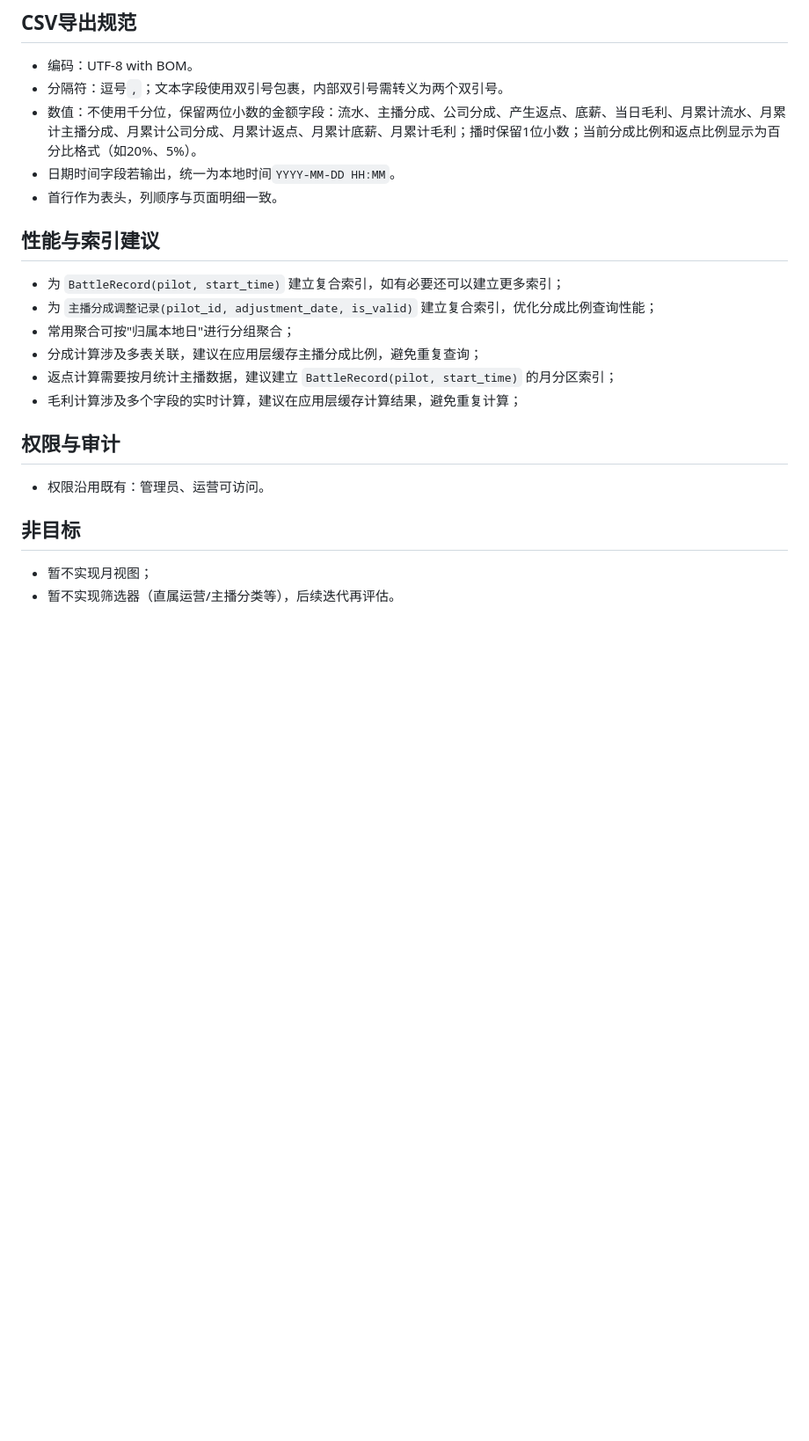
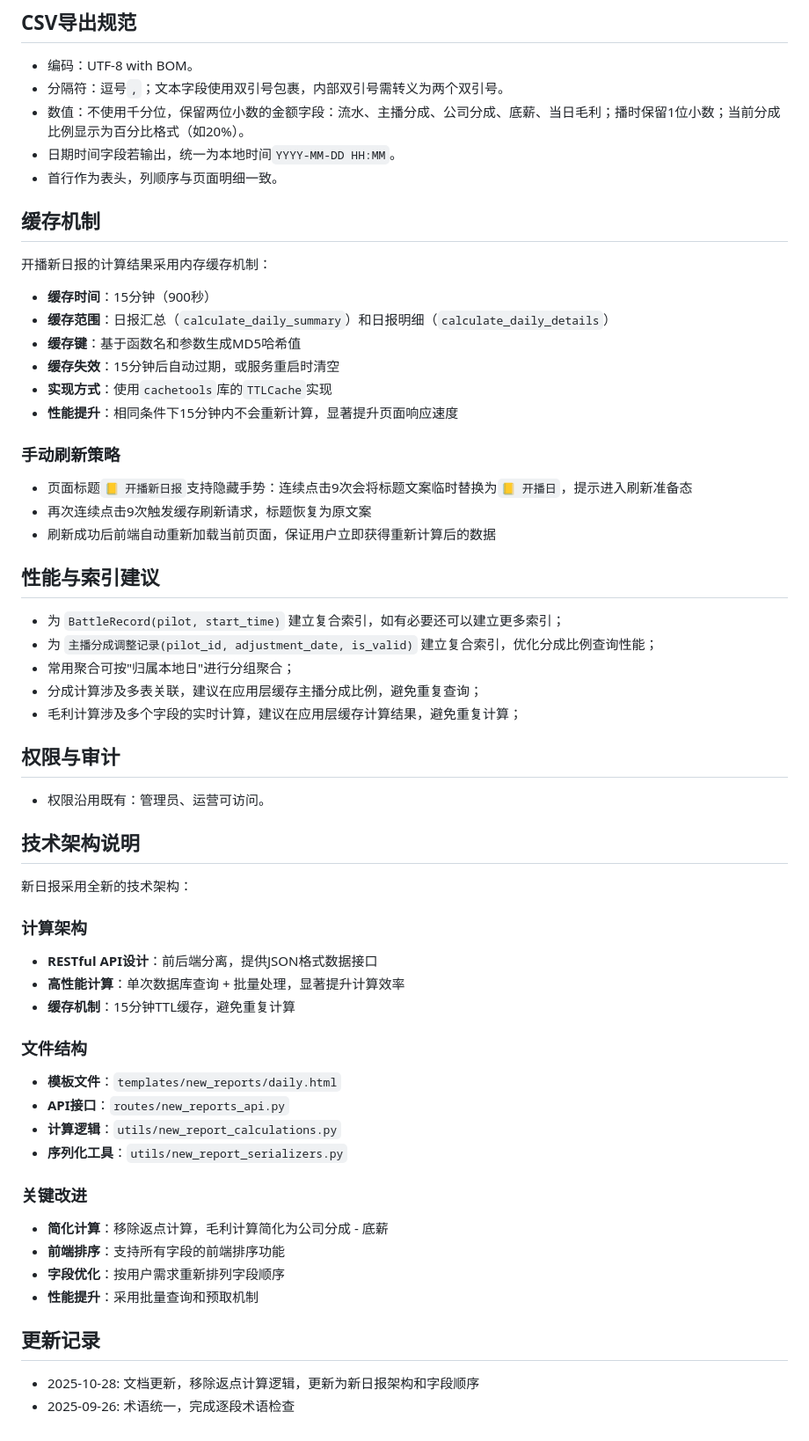
Before and after one commit to wengzhiwen/Lacus-Log, a Markdown page: docs/主播-开播日报.md, the part around the change printed below. Shown: that part at 88% size. GitHub-like rendering; blank space fills up the shorter version.

Commit message:
更新开播日报文档，重构为新日报，移除返点计算逻辑，月返点计算改为独立文档

```diff
--- a/docs/主播-开播日报.md
+++ b/docs/主播-开播日报.md
@@ -234,9 +216,25 @@
 
 - 编码：UTF-8 with BOM。
 - 分隔符：逗号`,`；文本字段使用双引号包裹，内部双引号需转义为两个双引号。
-- 数值：不使用千分位，保留两位小数的金额字段：流水、主播分成、公司分成、产生返点、底薪、当日毛利、月累计流水、月累计主播分成、月累计公司分成、月累计返点、月累计底薪、月累计毛利；播时保留1位小数；当前分成比例和返点比例显示为百分比格式（如20%、5%）。
+- 数值：不使用千分位，保留两位小数的金额字段：流水、主播分成、公司分成、底薪、当日毛利；播时保留1位小数；当前分成比例显示为百分比格式（如20%）。
 - 日期时间字段若输出，统一为本地时间`YYYY-MM-DD HH:MM`。
 - 首行作为表头，列顺序与页面明细一致。
+
+## 缓存机制
+
+开播新日报的计算结果采用内存缓存机制：
+
+- **缓存时间**：15分钟（900秒）
+- **缓存范围**：日报汇总（`calculate_daily_summary`）和日报明细（`calculate_daily_details`）
+- **缓存键**：基于函数名和参数生成MD5哈希值
+- **缓存失效**：15分钟后自动过期，或服务重启时清空
+- **实现方式**：使用`cachetools`库的`TTLCache`实现
+- **性能提升**：相同条件下15分钟内不会重新计算，显著提升页面响应速度
+
+### 手动刷新策略
+- 页面标题`📒 开播新日报`支持隐藏手势：连续点击9次会将标题文案临时替换为`📒 开播日`，提示进入刷新准备态
+- 再次连续点击9次触发缓存刷新请求，标题恢复为原文案
+- 刷新成功后前端自动重新加载当前页面，保证用户立即获得重新计算后的数据
 
 ## 性能与索引建议
 
@@ -244,14 +242,34 @@
 - 为 `主播分成调整记录(pilot_id, adjustment_date, is_valid)` 建立复合索引，优化分成比例查询性能；
 - 常用聚合可按"归属本地日"进行分组聚合；
 - 分成计算涉及多表关联，建议在应用层缓存主播分成比例，避免重复查询；
-- 返点计算需要按月统计主播数据，建议建立 `BattleRecord(pilot, start_time)` 的月分区索引；
 - 毛利计算涉及多个字段的实时计算，建议在应用层缓存计算结果，避免重复计算；
 
 ## 权限与审计
 
 - 权限沿用既有：管理员、运营可访问。
 
-## 非目标
+## 技术架构说明
 
-- 暂不实现月视图；
-- 暂不实现筛选器（直属运营/主播分类等），后续迭代再评估。
+新日报采用全新的技术架构：
+
+### 计算架构
+- **RESTful API设计**：前后端分离，提供JSON格式数据接口
+- **高性能计算**：单次数据库查询 + 批量处理，显著提升计算效率
+- **缓存机制**：15分钟TTL缓存，避免重复计算
+
+### 文件结构
+- **模板文件**：`templates/new_reports/daily.html`
+- **API接口**：`routes/new_reports_api.py`
+- **计算逻辑**：`utils/new_report_calculations.py`
+- **序列化工具**：`utils/new_report_serializers.py`
+
+### 关键改进
+- **简化计算**：移除返点计算，毛利计算简化为公司分成 - 底薪
+- **前端排序**：支持所有字段的前端排序功能
+- **字段优化**：按用户需求重新排列字段顺序
+- **性能提升**：采用批量查询和预取机制
+
+## 更新记录
+
+- 2025-10-28: 文档更新，移除返点计算逻辑，更新为新日报架构和字段顺序
+- 2025-09-26: 术语统一，完成逐段术语检查
```
Also changed, not shown: other parts of docs/主播-开播日报.md (+45 -63 lines), docs/主播-开播月报.md (+3 -2 lines), docs/计算逻辑-主播月度返点.md (added, +178 -0 lines).
